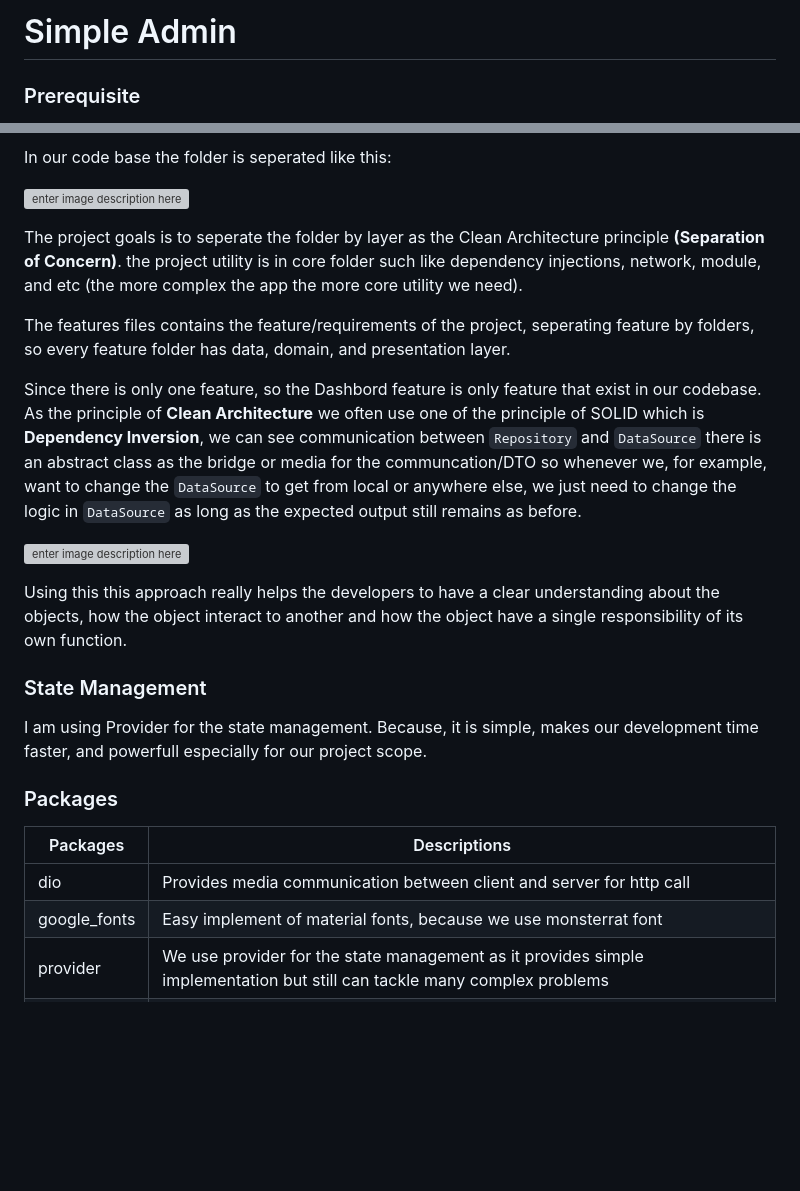
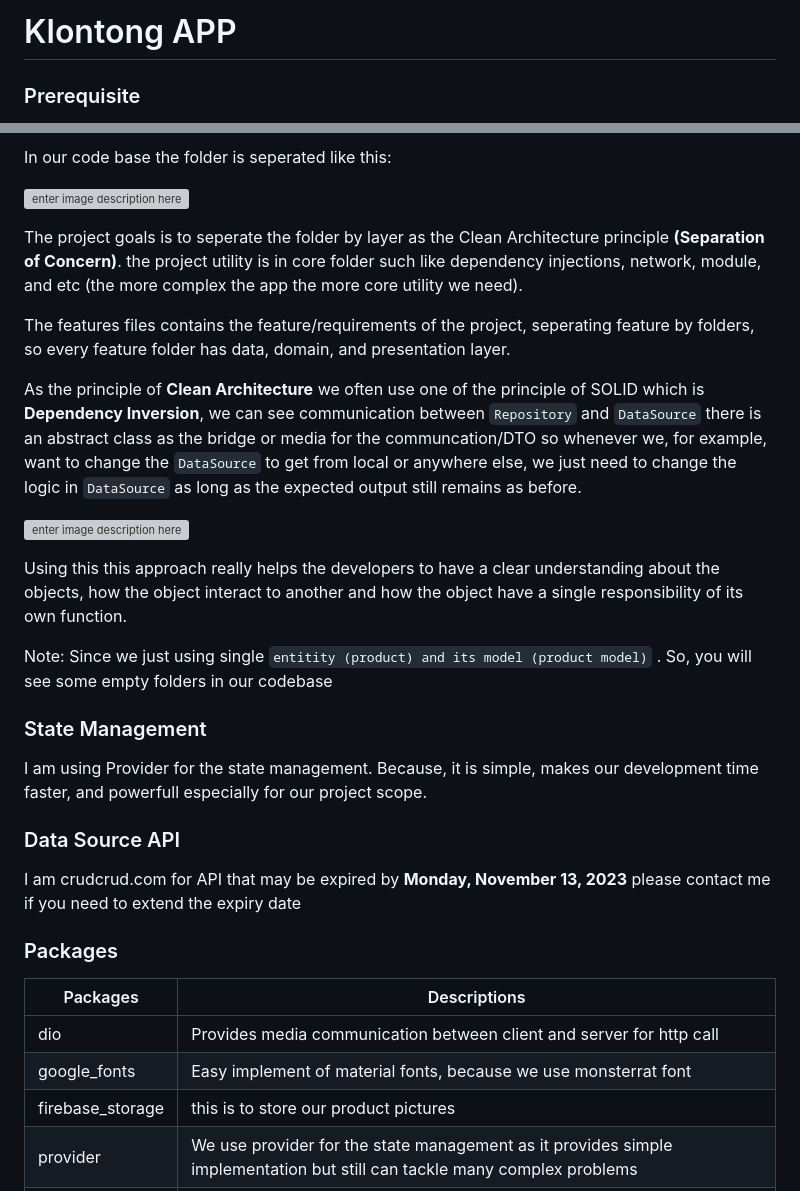
Before and after one commit to muhalifalgibran/klontong, a Markdown page: README.md, 2 parts joined by grey strips. Rendered like a GitHub page; blank space fills up the shorter version; grey boxes are pictures that could not be loaded.

```diff
--- a/README.md
+++ b/README.md
@@ -1,7 +1,4 @@
-
-
-
-# Simple Admin
+# Klontong APP
 
 ### Prerequisite
 
@@ -22,27 +19,32 @@ Clean Architecture really makes the app more maintanable by seperating the layer
 
 In our code base the folder is seperated like this:
 
-![enter image description here](https://gcdnb.pbrd.co/images/agEESqZiwTgE.png?o=1)
+![enter image description here](https://gcdnb.pbrd.co/images/wpJ92N6bE8wz.png?o=1)
 
 The project goals is to seperate the folder by layer as the Clean Architecture principle **(Separation of Concern)**. the project utility is in core folder such like dependency injections, network, module, and etc (the more complex the app the more core utility we need).
 
 The features files contains the feature/requirements of the project, seperating feature by folders, so every feature folder has data, domain, and presentation layer.
 
-Since there is only one feature, so the Dashbord feature is only feature that exist in our codebase.
 As the principle of **Clean Architecture** we often use one of the principle of SOLID which is **Dependency Inversion**, we can see communication between `Repository` and `DataSource` there is an abstract class as the bridge or media for the communcation/DTO so whenever we, for example, want to change the `DataSource` to get from local or anywhere else, we just need to change the logic in `DataSource` as long as the expected output still remains as before.
 
-![enter image description here](https://gcdnb.pbrd.co/images/db1y4ELXVyzS.png?o=1)
+![enter image description here](https://gcdnb.pbrd.co/images/id9LhUizGFzL.png?o=1)
 
 Using this this approach really helps the developers to have a clear understanding about the objects, how the object interact to another and how the object have a single responsibility of its own function.
 
+Note: Since we just using single `entitity (product) and its model (product model)` . So, you will see some empty folders in our codebase
+
 ### State Management
 I am using Provider for the state management. Because, it is simple, makes our development time faster, and powerfull especially for our project scope.
+
+### Data Source API
+I am crudcrud.com for API that may be expired by **Monday, November 13, 2023** please contact me if you need to extend the expiry date
 
 ### Packages
 |Packages|  Descriptions|
 |--|--|
 | dio |Provides media communication between client and server for http call|
 | google_fonts| Easy implement of material fonts, because we use monsterrat font|
+| firebase_storage| this is to store our product pictures|
 | provider| We use provider for the state management as it provides simple implementation but still can tackle many complex problems|
 | injectable| Helps to pattern mathcing for classes/objects, it provide dynamic return of object, make our function simpler|
 | dartz| Cutting boilerplate codes in DTO from data to presentation layer|
```
